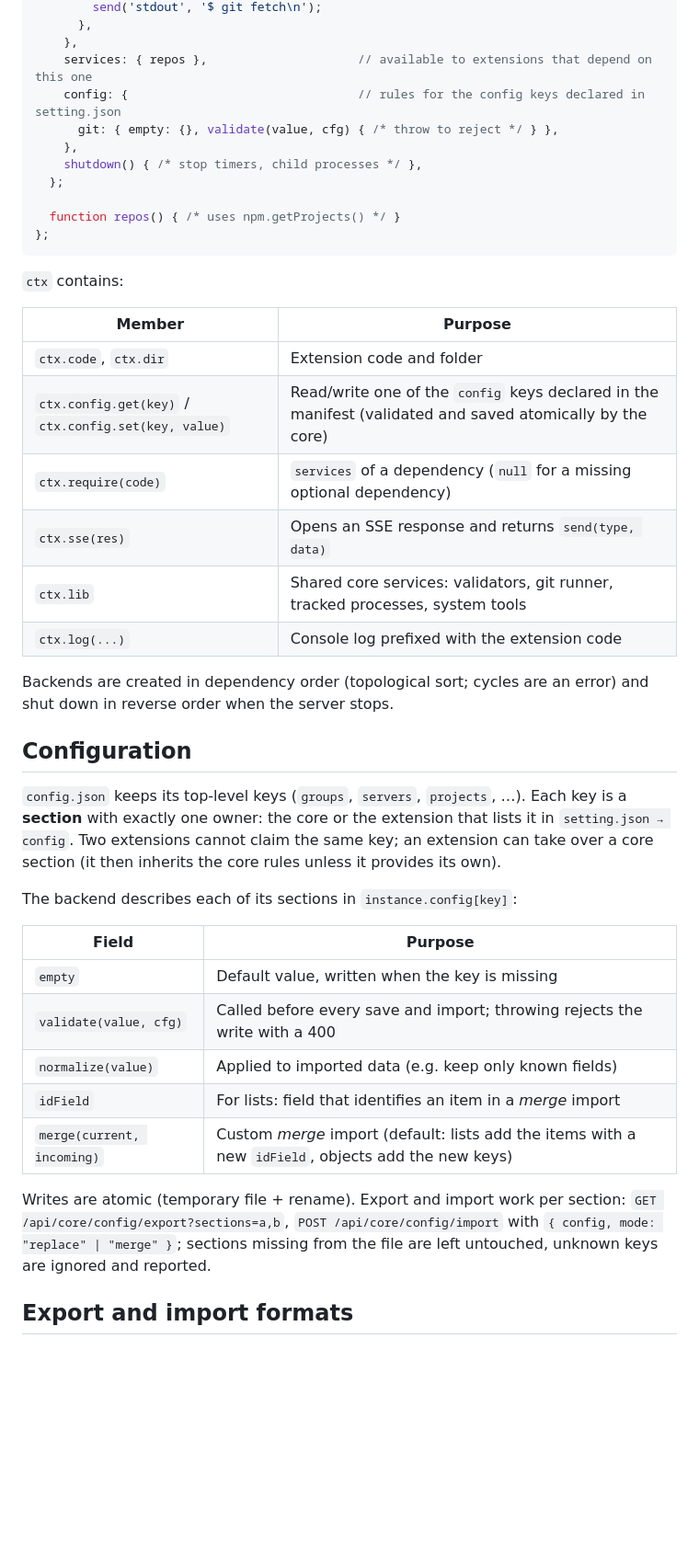
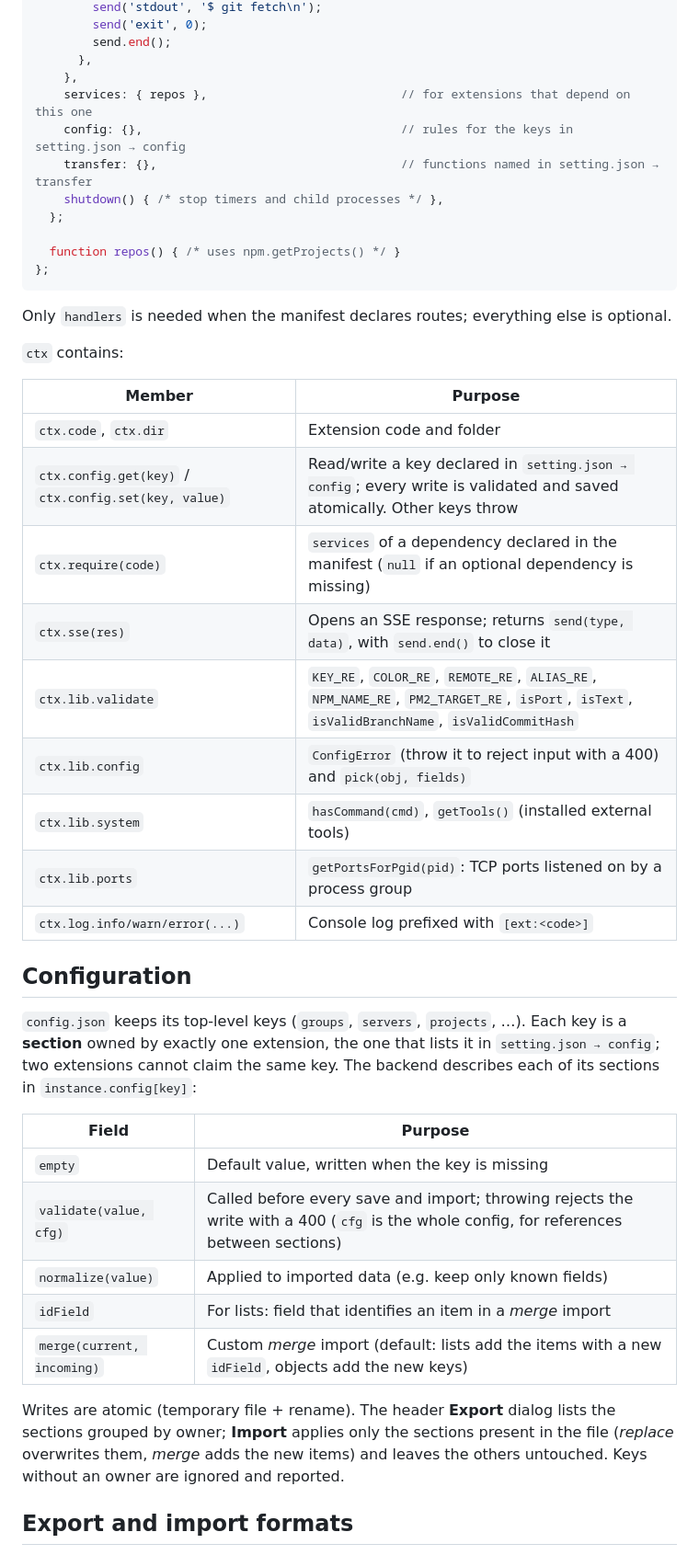
Before and after one commit to codo82/devdock, a Markdown page: docs/EXTENSIONS.md, the part around one of its changes. Shown at 92% size. GitHub-like rendering; blank space fills up the shorter version.

````diff
--- a/docs/EXTENSIONS.md
+++ b/docs/EXTENSIONS.md
@@ -96,45 +116,47 @@ module.exports = function createGit(ctx) {
         send('stdout', '$ git fetch\n');
+        send('exit', 0);
+        send.end();
       },
     },
-    services: { repos },                     // available to extensions that depend on this one
-    config: {                                // rules for the config keys declared in setting.json
-      git: { empty: {}, validate(value, cfg) { /* throw to reject */ } },
-    },
-    shutdown() { /* stop timers, child processes */ },
+    services: { repos },                           // for extensions that depend on this one
+    config: {},                                    // rules for the keys in setting.json → config
+    transfer: {},                                  // functions named in setting.json → transfer
+    shutdown() { /* stop timers and child processes */ },
   };
 
   function repos() { /* uses npm.getProjects() */ }
 };
 ```
 
+Only `handlers` is needed when the manifest declares routes; everything else is optional.
+
 `ctx` contains:
 
 | Member | Purpose |
 |---|---|
 | `ctx.code`, `ctx.dir` | Extension code and folder |
-| `ctx.config.get(key)` / `ctx.config.set(key, value)` | Read/write one of the `config` keys declared in the manifest (validated and saved atomically by the core) |
-| `ctx.require(code)` | `services` of a dependency (`null` for a missing optional dependency) |
-| `ctx.sse(res)` | Opens an SSE response and returns `send(type, data)` |
-| `ctx.lib` | Shared core services: validators, git runner, tracked processes, system tools |
-| `ctx.log(...)` | Console log prefixed with the extension code |
-
-Backends are created in dependency order (topological sort; cycles are an error) and shut down in reverse order when the server stops.
+| `ctx.config.get(key)` / `ctx.config.set(key, value)` | Read/write a key declared in `setting.json → config`; every write is validated and saved atomically. Other keys throw |
+| `ctx.require(code)` | `services` of a dependency declared in the manifest (`null` if an optional dependency is missing) |
+| `ctx.sse(res)` | Opens an SSE response; returns `send(type, data)`, with `send.end()` to close it |
+| `ctx.lib.validate` | `KEY_RE`, `COLOR_RE`, `REMOTE_RE`, `ALIAS_RE`, `NPM_NAME_RE`, `PM2_TARGET_RE`, `isPort`, `isText`, `isValidBranchName`, `isValidCommitHash` |
+| `ctx.lib.config` | `ConfigError` (throw it to reject input with a 400) and `pick(obj, fields)` |
+| `ctx.lib.system` | `hasCommand(cmd)`, `getTools()` (installed external tools) |
+| `ctx.lib.ports` | `getPortsForPgid(pid)`: TCP ports listened on by a process group |
+| `ctx.log.info/warn/error(...)` | Console log prefixed with `[ext:<code>]` |
 
 ## Configuration
 
-`config.json` keeps its top-level keys (`groups`, `servers`, `projects`, …). Each key is a **section** with exactly one owner: the core or the extension that lists it in `setting.json → config`. Two extensions cannot claim the same key; an extension can take over a core section (it then inherits the core rules unless it provides its own).
-
-The backend describes each of its sections in `instance.config[key]`:
+`config.json` keeps its top-level keys (`groups`, `servers`, `projects`, …). Each key is a **section** owned by exactly one extension, the one that lists it in `setting.json → config`; two extensions cannot claim the same key. The backend describes each of its sections in `instance.config[key]`:
 
 | Field | Purpose |
 |---|---|
 | `empty` | Default value, written when the key is missing |
-| `validate(value, cfg)` | Called before every save and import; throwing rejects the write with a 400 |
+| `validate(value, cfg)` | Called before every save and import; throwing rejects the write with a 400 (`cfg` is the whole config, for references between sections) |
 | `normalize(value)` | Applied to imported data (e.g. keep only known fields) |
 | `idField` | For lists: field that identifies an item in a *merge* import |
 | `merge(current, incoming)` | Custom *merge* import (default: lists add the items with a new `idField`, objects add the new keys) |
 
-Writes are atomic (temporary file + rename). Export and import work per section: `GET /api/core/config/export?sections=a,b`, `POST /api/core/config/import` with `{ config, mode: "replace" | "merge" }`; sections missing from the file are left untouched, unknown keys are ignored and reported.
+Writes are atomic (temporary file + rename). The header **Export** dialog lists the sections grouped by owner; **Import** applies only the sections present in the file (*replace* overwrites them, *merge* adds the new items) and leaves the others untouched. Keys without an owner are ignored and reported.
 
 ## Export and import formats
 
````
Also changed, not shown: other parts of docs/EXTENSIONS.md (+80 -51 lines).
